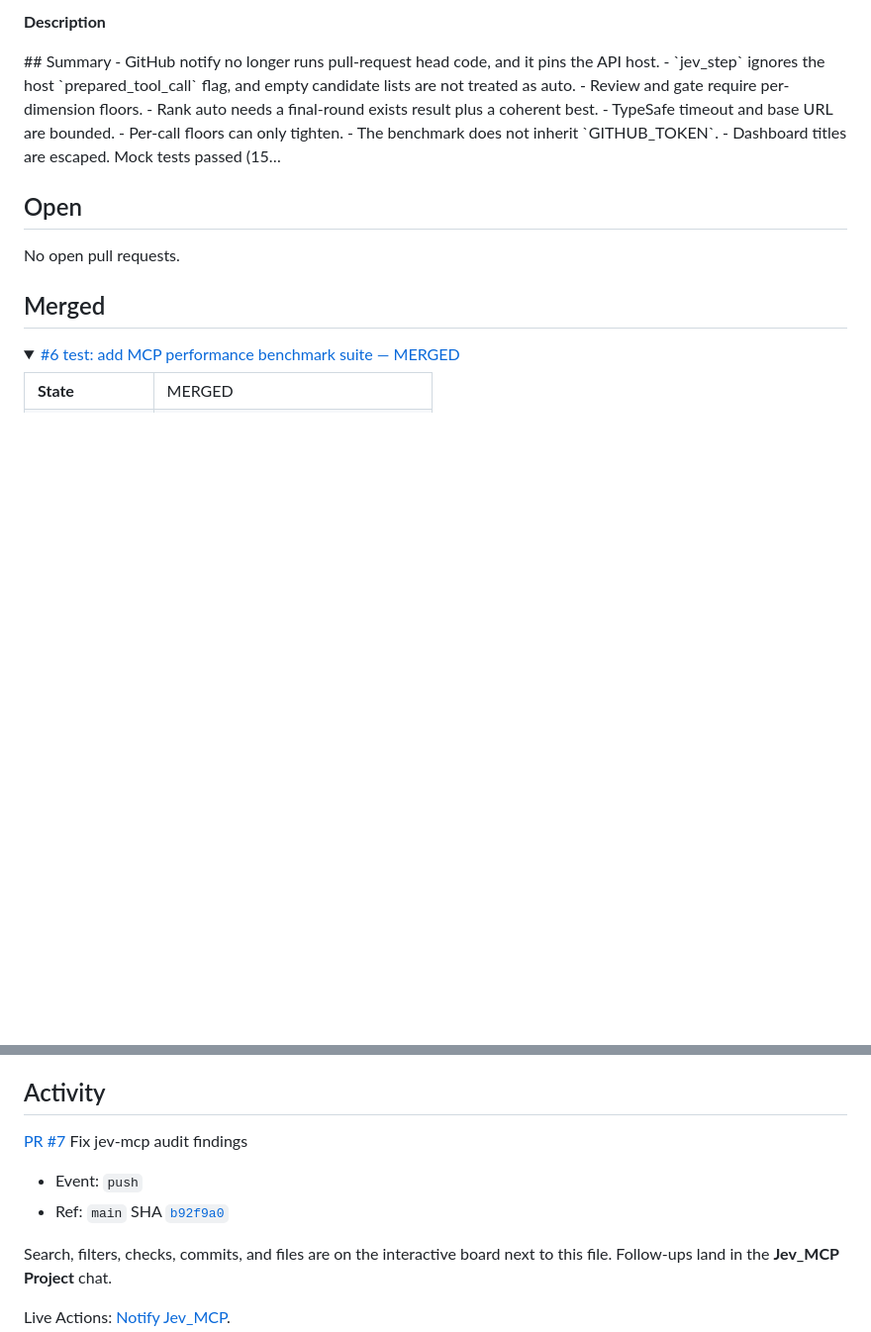
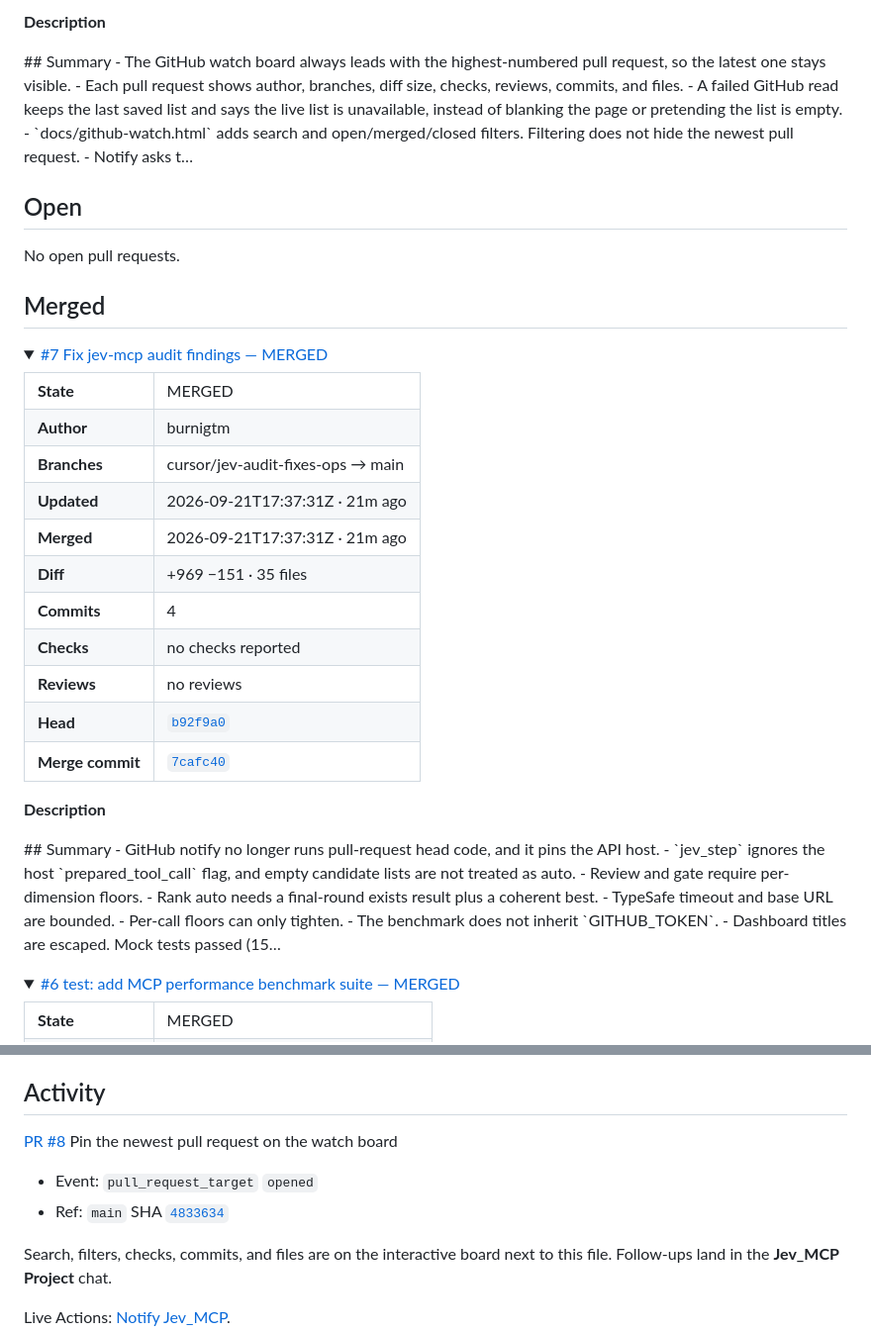
Before and after one commit to burnigtm/jev-mcp, a Markdown page: docs/github-watch.md, 2 parts joined by grey strips. Shown at 99% size. Rendered like a GitHub page; folded sections open; blank space fills up the shorter version.

```diff
--- a/docs/github-watch.md
+++ b/docs/github-watch.md
@@ -64,5 +54,5 @@ This is the **Cursor Project dashboard** for [burnigtm/jev-mcp](https://github.c
 </ul>
-<p><strong>Description</strong></p><p>## Summary - GitHub notify no longer runs pull-request head code, and it pins the API host. - `jev_step` ignores the host `prepared_tool_call` flag, and empty candidate lists are not treated as auto. - Review and gate require per-dimension floors. - Rank auto needs a final-round exists result plus a coherent best. - TypeSafe timeout and base URL are bounded. - Per-call floors can only tighten. - The benchmark does not inherit `GITHUB_TOKEN`. - Dashboard titles are escaped. Mock tests passed (15…</p>
+<p><strong>Description</strong></p><p>## Summary - The GitHub watch board always leads with the highest-numbered pull request, so the latest one stays visible. - Each pull request shows author, branches, diff size, checks, reviews, commits, and files. - A failed GitHub read keeps the last saved list and says the live list is unavailable, instead of blanking the page or pretending the list is empty. - `docs/github-watch.html` adds search and open/merged/closed filters. Filtering does not hide the newest pull request. - Notify asks t…</p>
 </details>
 
 
@@ -72,6 +62,24 @@ No open pull requests.
 
 
 ## Merged
+
+<details>
+<summary><a href="https://github.com/burnigtm/jev-mcp/pull/7">#7 Fix jev-mcp audit findings — MERGED</a></summary>
+<table>
+<tr><td><strong>State</strong></td><td>MERGED</td></tr>
+<tr><td><strong>Author</strong></td><td>burnigtm</td></tr>
+<tr><td><strong>Branches</strong></td><td>cursor/jev-audit-fixes-ops → main</td></tr>
+<tr><td><strong>Updated</strong></td><td>2026-09-21T17:37:31Z · 21m ago</td></tr>
+<tr><td><strong>Merged</strong></td><td>2026-09-21T17:37:31Z · 21m ago</td></tr>
+<tr><td><strong>Diff</strong></td><td>+969 −151 · 35 files</td></tr>
+<tr><td><strong>Commits</strong></td><td>4</td></tr>
+<tr><td><strong>Checks</strong></td><td>no checks reported</td></tr>
+<tr><td><strong>Reviews</strong></td><td>no reviews</td></tr>
+<tr><td><strong>Head</strong></td><td><a href="https://github.com/burnigtm/jev-mcp/commit/b92f9a01f24180281239166c5554849051c8ae71"><code>b92f9a0</code></a></td></tr>
+<tr><td><strong>Merge commit</strong></td><td><a href="https://github.com/burnigtm/jev-mcp/commit/7cafc402cbd776cae55902415d84482971df17d4"><code>7cafc40</code></a></td></tr>
+</table>
+<p><strong>Description</strong></p><p>## Summary - GitHub notify no longer runs pull-request head code, and it pins the API host. - `jev_step` ignores the host `prepared_tool_call` flag, and empty candidate lists are not treated as auto. - Review and gate require per-dimension floors. - Rank auto needs a final-round exists result plus a coherent best. - TypeSafe timeout and base URL are bounded. - Per-call floors can only tighten. - The benchmark does not inherit `GITHUB_TOKEN`. - Dashboard titles are escaped. Mock tests passed (15…</p>
+</details>
 
 <details>
 <summary><a href="https://github.com/burnigtm/jev-mcp/pull/6">#6 test: add MCP performance benchmark suite — MERGED</a></summary>
@@ -189,10 +197,10 @@ None.
 
 ## Activity
 
-[PR #7](https://github.com/burnigtm/jev-mcp/pull/7) Fix jev-mcp audit findings
+[PR #8](https://github.com/burnigtm/jev-mcp/pull/8) Pin the newest pull request on the watch board
 
-- Event: `push`
-- Ref: `main` SHA [`b92f9a0`](https://github.com/burnigtm/jev-mcp/commit/b92f9a01f24180281239166c5554849051c8ae71)
+- Event: `pull_request_target` `opened`
+- Ref: `main` SHA [`4833634`](https://github.com/burnigtm/jev-mcp/commit/48336346cd3fb5eb965561265e0bf3d059ec5f0f)
 
 Search, filters, checks, commits, and files are on the interactive board next to this file. Follow-ups land in the **Jev_MCP Project** chat.
 
```
Also changed, not shown: other parts of docs/github-watch.md (+29 -39 lines).
